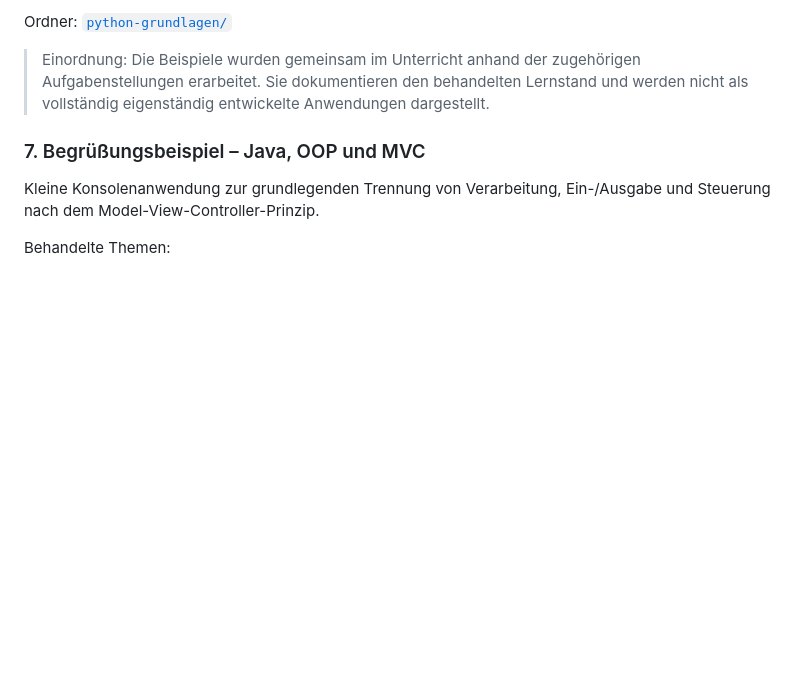
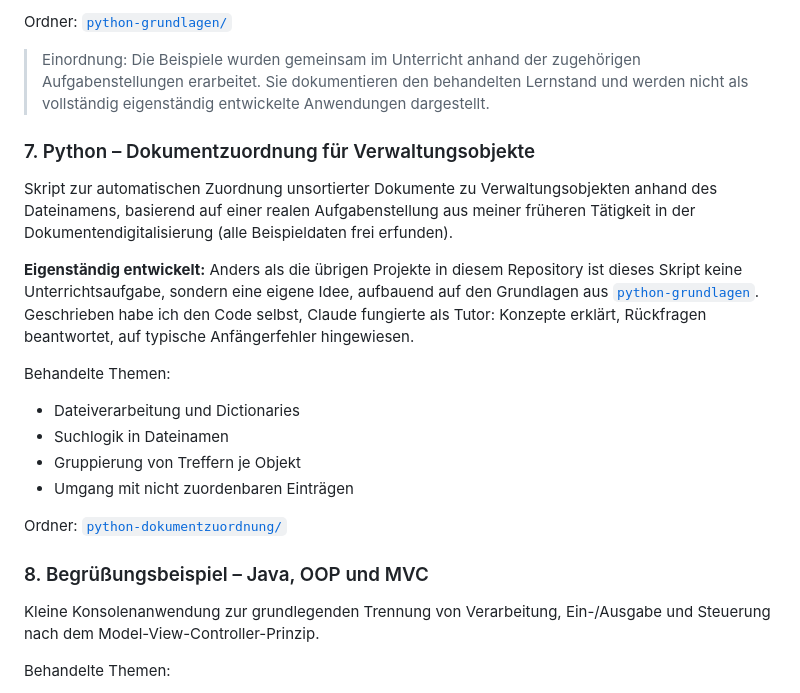
Before and after one commit to 413xc0d3/fiae-learning-portfolio, a Markdown page: README.md, the part around the change. GitHub-like rendering; blank space fills up the shorter version.

Commit message:
docs: python-dokumentzuordnung in Portfolioübersicht aufnehmen
War seit PR #2 im Repository vorhanden, aber nicht im README dokumentiert.
Als eigenständig entwickeltes Projekt gekennzeichnet (Claude als Tutor, nicht
als Umsetzer) und direkt nach dem Unterrichts-Python-Block platziert.

```diff
--- a/README.md
+++ b/README.md
@@ -100,7 +100,20 @@ Ordner: [`python-grundlagen/`](python-grundlagen/)
 
 > Einordnung: Die Beispiele wurden gemeinsam im Unterricht anhand der zugehörigen Aufgabenstellungen erarbeitet. Sie dokumentieren den behandelten Lernstand und werden nicht als vollständig eigenständig entwickelte Anwendungen dargestellt.
 
-### 7. Begrüßungsbeispiel – Java, OOP und MVC
+### 7. Python – Dokumentzuordnung für Verwaltungsobjekte
+Skript zur automatischen Zuordnung unsortierter Dokumente zu Verwaltungsobjekten anhand des Dateinamens, basierend auf einer realen Aufgabenstellung aus meiner früheren Tätigkeit in der Dokumentendigitalisierung (alle Beispieldaten frei erfunden).
+
+**Eigenständig entwickelt:** Anders als die übrigen Projekte in diesem Repository ist dieses Skript keine Unterrichtsaufgabe, sondern eine eigene Idee, aufbauend auf den Grundlagen aus [`python-grundlagen`](python-grundlagen/). Geschrieben habe ich den Code selbst, Claude fungierte als Tutor: Konzepte erklärt, Rückfragen beantwortet, auf typische Anfängerfehler hingewiesen.
+
+Behandelte Themen:
+- Dateiverarbeitung und Dictionaries
+- Suchlogik in Dateinamen
+- Gruppierung von Treffern je Objekt
+- Umgang mit nicht zuordenbaren Einträgen
+
+Ordner: [`python-dokumentzuordnung/`](python-dokumentzuordnung/)
+
+### 8. Begrüßungsbeispiel – Java, OOP und MVC
 Kleine Konsolenanwendung zur grundlegenden Trennung von Verarbeitung, Ein-/Ausgabe und Steuerung nach dem Model-View-Controller-Prinzip.
 
 Behandelte Themen:
```
Also changed, not shown: CHANGELOG.md (+6 -0 lines).
